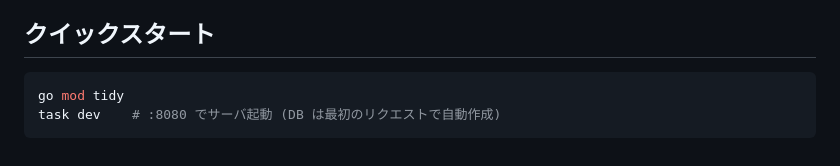
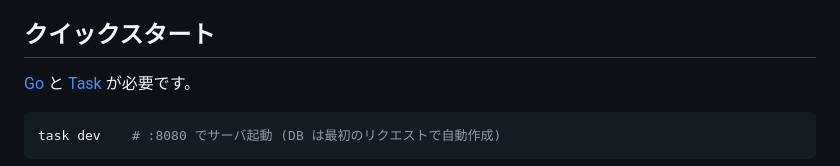
Before and after one commit to serendipitynz/serenebach, a Markdown page: README.ja.md, the part around the change. Drawn GitHub-style.

Commit message:
docs: simplify Quick start section
- Add prerequisites (Go and Task) before the command
- Remove redundant `go mod tidy` step since `go run` resolves deps

````diff
--- a/README.ja.md
+++ b/README.ja.md
@@ -16,8 +16,9 @@
 
 ## クイックスタート
 
+[Go](https://go.dev/doc/install) と [Task](https://taskfile.dev/installation/) が必要です。
+
 ```bash
-go mod tidy
 task dev    # :8080 でサーバ起動 (DB は最初のリクエストで自動作成)
 ```
 
````
Also changed, not shown: README.md (+2 -1 lines).
